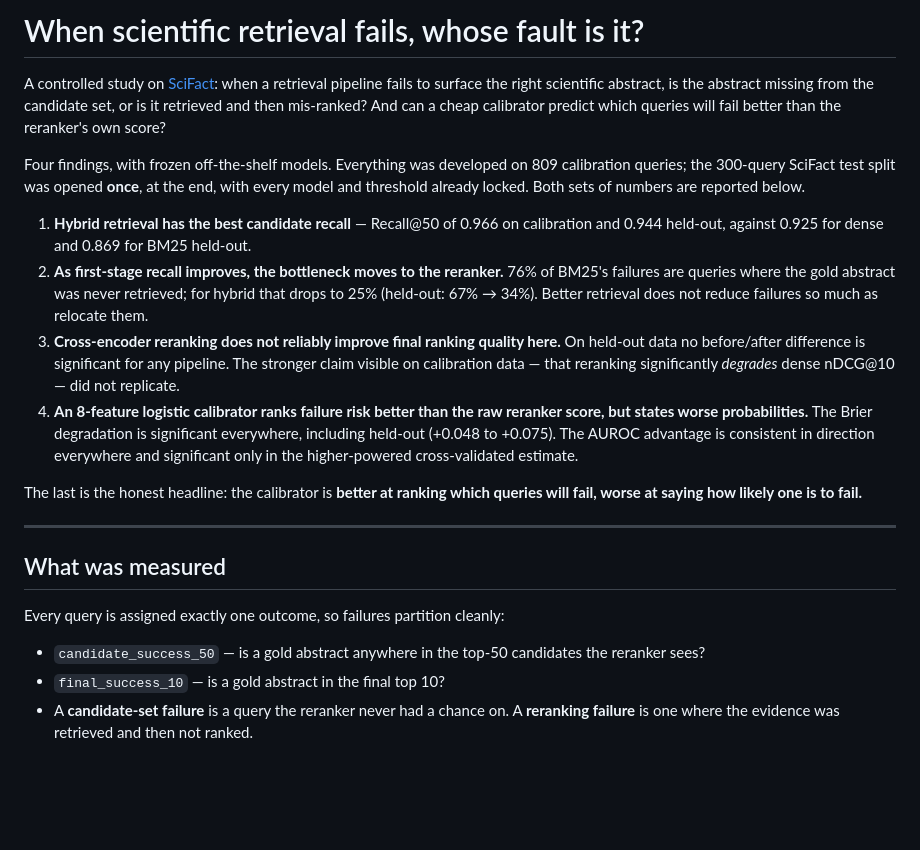
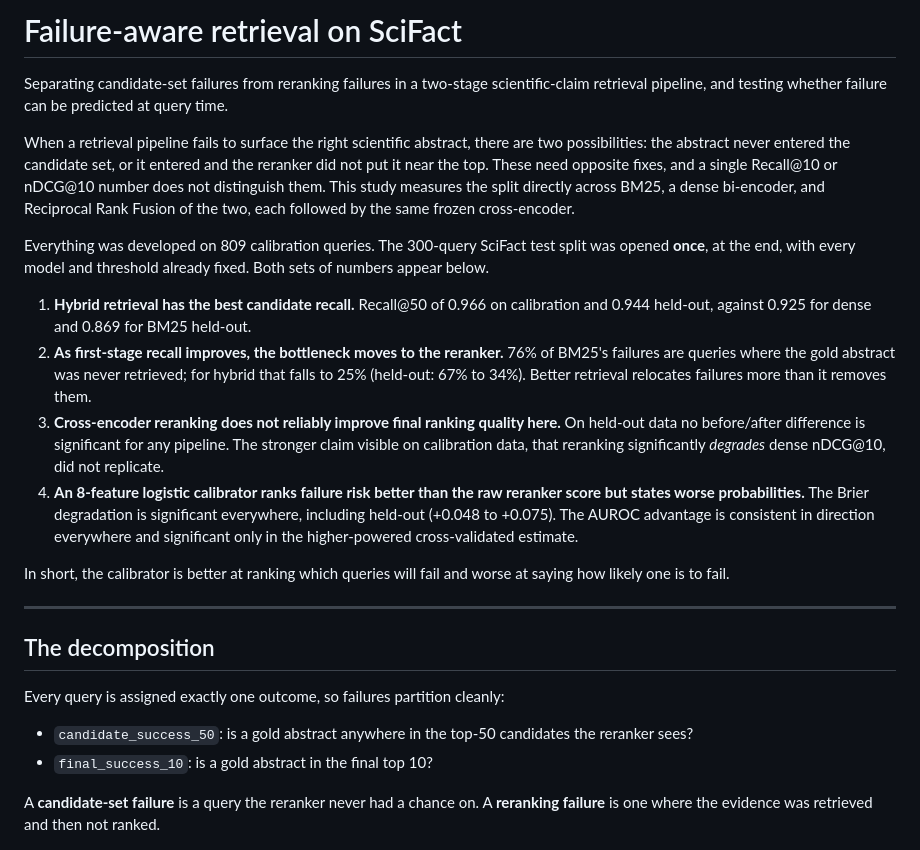
Before and after one commit to SaqlainXoas/failure-aware-scientific-retrieval, a Markdown page: README.md, the part around one of its changes. Drawn GitHub-style; blank space fills up the shorter version.

```diff
--- a/README.md
+++ b/README.md
@@ -1,40 +1,46 @@
-# When scientific retrieval fails, whose fault is it?
+# Failure-aware retrieval on SciFact
 
-A controlled study on [SciFact](https://github.com/allenai/scifact): when a retrieval pipeline
-fails to surface the right scientific abstract, is the abstract missing from the candidate set,
-or is it retrieved and then mis-ranked? And can a cheap calibrator predict which queries will
-fail better than the reranker's own score?
+Separating candidate-set failures from reranking failures in a two-stage scientific-claim
+retrieval pipeline, and testing whether failure can be predicted at query time.
 
-Four findings, with frozen off-the-shelf models. Everything was developed on 809 calibration
-queries; the 300-query SciFact test split was opened **once**, at the end, with every model and
-threshold already locked. Both sets of numbers are reported below.
+When a retrieval pipeline fails to surface the right scientific abstract, there are two
+possibilities: the abstract never entered the candidate set, or it entered and the reranker did
+not put it near the top. These need opposite fixes, and a single Recall@10 or nDCG@10 number
+does not distinguish them. This study measures the split directly across BM25, a dense
+bi-encoder, and Reciprocal Rank Fusion of the two, each followed by the same frozen
+cross-encoder.
 
-1. **Hybrid retrieval has the best candidate recall** — Recall@50 of 0.966 on calibration and
+Everything was developed on 809 calibration queries. The 300-query SciFact test split was opened
+**once**, at the end, with every model and threshold already fixed. Both sets of numbers appear
+below.
+
+1. **Hybrid retrieval has the best candidate recall.** Recall@50 of 0.966 on calibration and
    0.944 held-out, against 0.925 for dense and 0.869 for BM25 held-out.
 2. **As first-stage recall improves, the bottleneck moves to the reranker.** 76% of BM25's
-   failures are queries where the gold abstract was never retrieved; for hybrid that drops to
-   25% (held-out: 67% → 34%). Better retrieval does not reduce failures so much as relocate them.
+   failures are queries where the gold abstract was never retrieved; for hybrid that falls to
+   25% (held-out: 67% to 34%). Better retrieval relocates failures more than it removes them.
 3. **Cross-encoder reranking does not reliably improve final ranking quality here.** On held-out
    data no before/after difference is significant for any pipeline. The stronger claim visible on
-   calibration data — that reranking significantly *degrades* dense nDCG@10 — did not replicate.
-4. **An 8-feature logistic calibrator ranks failure risk better than the raw reranker score, but
+   calibration data, that reranking significantly *degrades* dense nDCG@10, did not replicate.
+4. **An 8-feature logistic calibrator ranks failure risk better than the raw reranker score but
    states worse probabilities.** The Brier degradation is significant everywhere, including
    held-out (+0.048 to +0.075). The AUROC advantage is consistent in direction everywhere and
    significant only in the higher-powered cross-validated estimate.
 
-The last is the honest headline: the calibrator is **better at ranking which queries will fail,
-worse at saying how likely one is to fail.**
+In short, the calibrator is better at ranking which queries will fail and worse at saying how
+likely one is to fail.
 
 ---
 
-## What was measured
+## The decomposition
 
 Every query is assigned exactly one outcome, so failures partition cleanly:
 
-- `candidate_success_50` — is a gold abstract anywhere in the top-50 candidates the reranker sees?
-- `final_success_10` — is a gold abstract in the final top 10?
-- A **candidate-set failure** is a query the reranker never had a chance on. A **reranking
-  failure** is one where the evidence was retrieved and then not ranked.
+- `candidate_success_50`: is a gold abstract anywhere in the top-50 candidates the reranker sees?
+- `final_success_10`: is a gold abstract in the final top 10?
+
+A **candidate-set failure** is a query the reranker never had a chance on. A **reranking
+failure** is one where the evidence was retrieved and then not ranked.
 
 ![Candidate-set vs. reranking failures](results/figures/failure_breakdown.png)
 
```
Also changed, not shown: other parts of README.md (+78 -60 lines), paper/report.md (+66 -30 lines).
